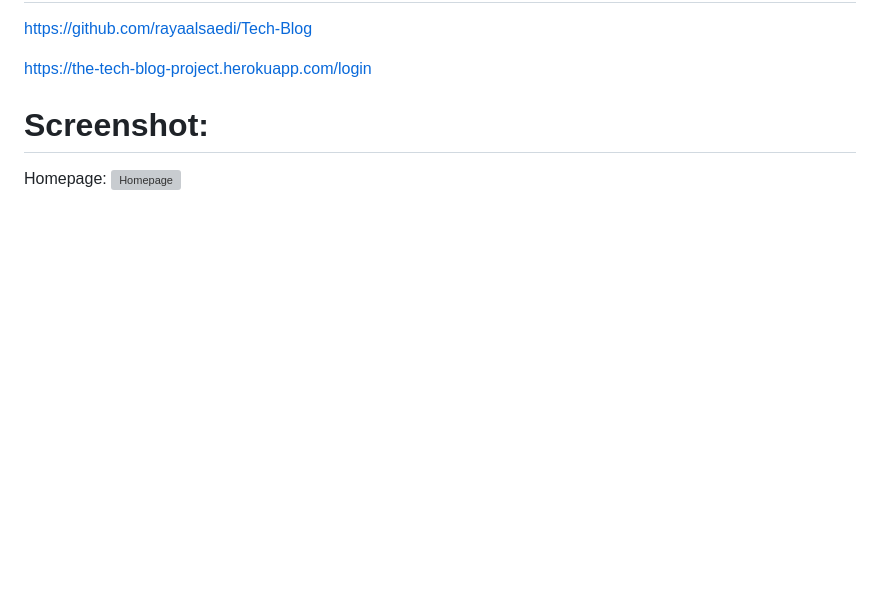
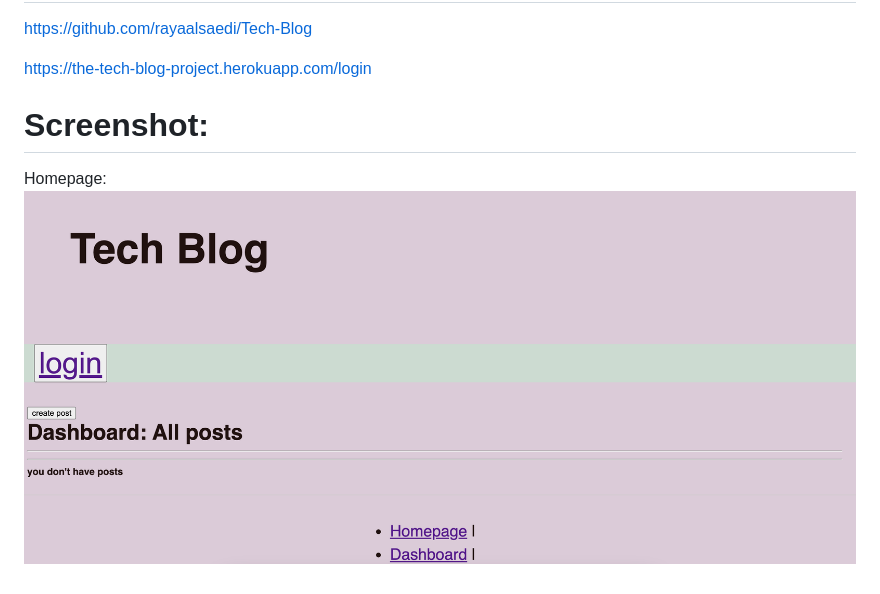
Before and after one commit to rayaalsaedi/Tech-Blog, a Markdown page: README.md, the part around the change. Drawn GitHub-style; pictures changed too: capture.png (added); blank space fills up the shorter version; grey boxes are pictures that could not be loaded.

```diff
--- a/README.md
+++ b/README.md
@@ -19,4 +19,4 @@ https://the-tech-blog-project.herokuapp.com/login
 # Screenshot:
 
 Homepage:
-![Homepage](./Develop/capture.png)
+![Homepage](./capture.png)
```
